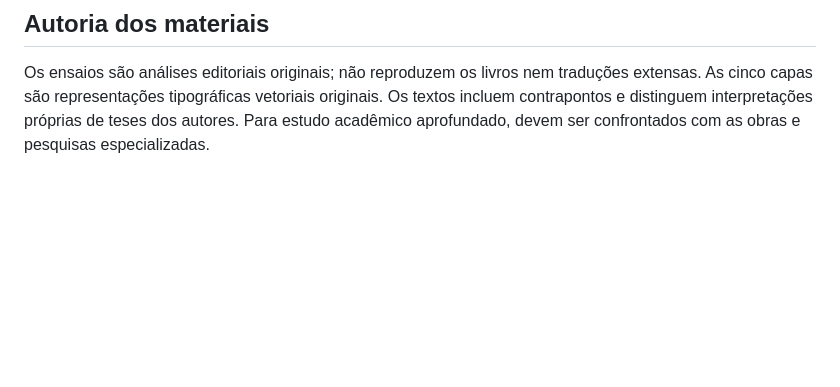
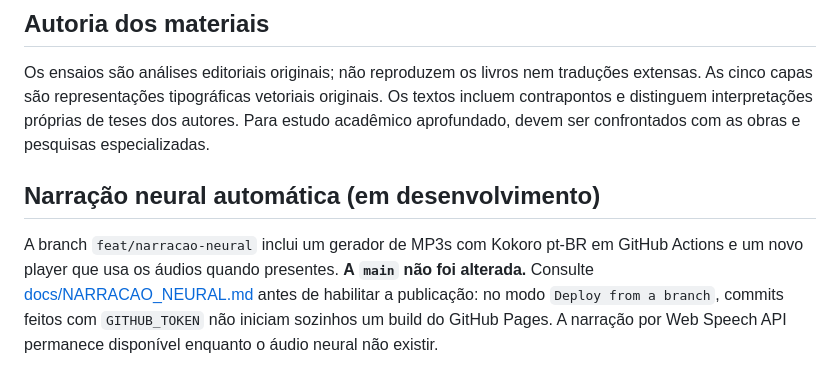
Before and after one commit to patrck-dev/acervo-compacto, a Markdown page: README.md, the part around the change. GitHub-like rendering; blank space fills up the shorter version.

Commit message:
docs: apontar instruções de narração neural e publicação

```diff
--- a/README.md
+++ b/README.md
@@ -66,3 +66,7 @@ Preferências, progresso e notas são armazenados apenas no `localStorage` **da
 ## Autoria dos materiais
 
 Os ensaios são análises editoriais originais; não reproduzem os livros nem traduções extensas. As cinco capas são representações tipográficas vetoriais originais. Os textos incluem contrapontos e distinguem interpretações próprias de teses dos autores. Para estudo acadêmico aprofundado, devem ser confrontados com as obras e pesquisas especializadas.
+
+## Narração neural automática (em desenvolvimento)
+
+A branch `feat/narracao-neural` inclui um gerador de MP3s com Kokoro pt-BR em GitHub Actions e um novo player que usa os áudios quando presentes. **A `main` não foi alterada.** Consulte [docs/NARRACAO_NEURAL.md](docs/NARRACAO_NEURAL.md) antes de habilitar a publicação: no modo `Deploy from a branch`, commits feitos com `GITHUB_TOKEN` não iniciam sozinhos um build do GitHub Pages. A narração por Web Speech API permanece disponível enquanto o áudio neural não existir.
```
